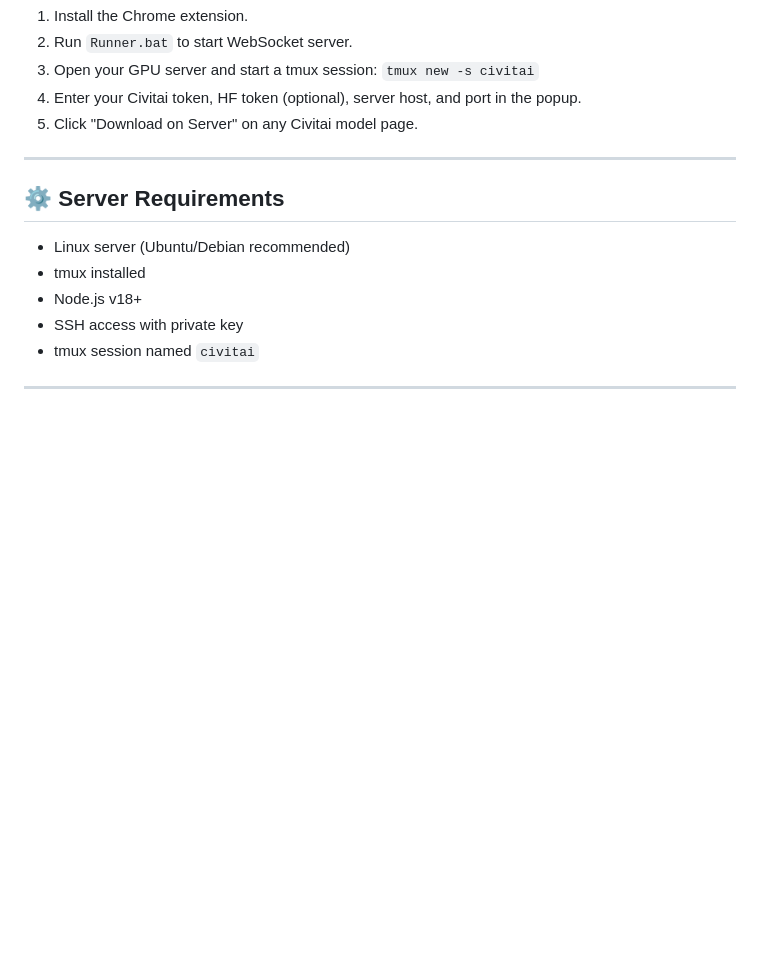
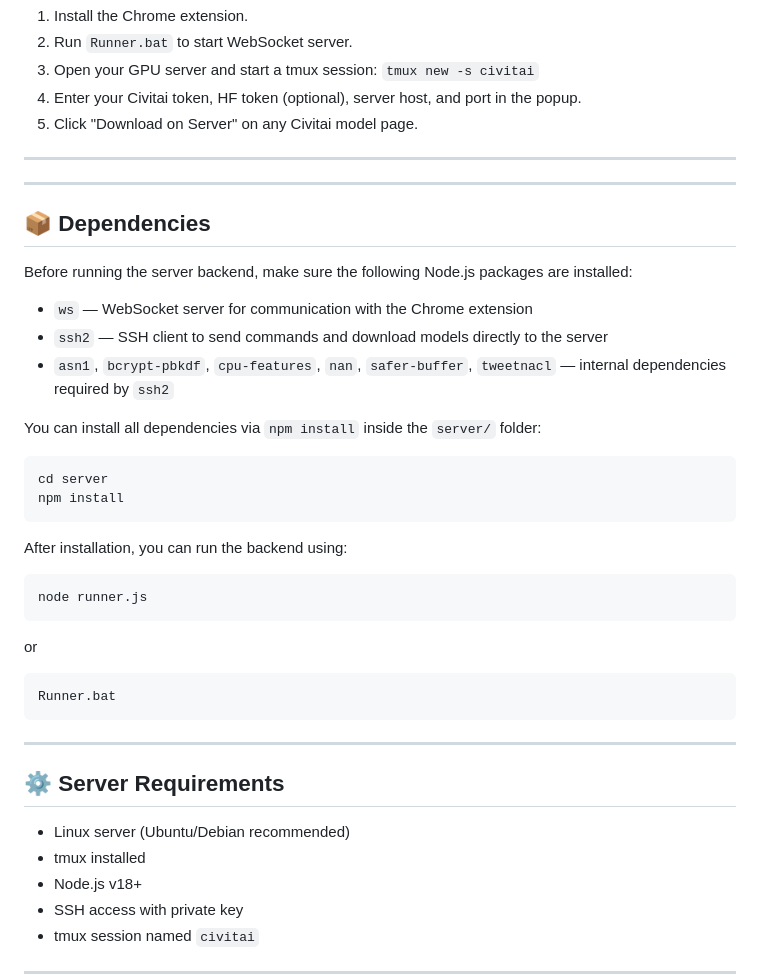
Before and after one commit to alexshedmontt/civitai-easy-installer, a Markdown page: README.md, the part around the change. Drawn GitHub-style; blank space fills up the shorter version.

```diff
--- a/README.md
+++ b/README.md
@@ -108,6 +108,33 @@ civitai-easy-installer/
 
 <hr>
 
+<hr>
+
+<h2>📦 Dependencies</h2>
+<p>Before running the server backend, make sure the following Node.js packages are installed:</p>
+<ul>
+  <li><code>ws</code> — WebSocket server for communication with the Chrome extension</li>
+  <li><code>ssh2</code> — SSH client to send commands and download models directly to the server</li>
+  <li><code>asn1</code>, <code>bcrypt-pbkdf</code>, <code>cpu-features</code>, <code>nan</code>, <code>safer-buffer</code>, <code>tweetnacl</code> — internal dependencies required by <code>ssh2</code></li>
+</ul>
+
+<p>You can install all dependencies via <code>npm install</code> inside the <code>server/</code> folder:</p>
+<pre>
+cd server
+npm install
+</pre>
+
+<p>After installation, you can run the backend using:</p>
+<pre>
+node runner.js
+</pre>
+<p>or</p>
+<pre>
+Runner.bat
+</pre>
+
+<hr>
+
 <h2>⚙️ Server Requirements</h2>
 <ul>
   <li>Linux server (Ubuntu/Debian recommended)</li>
```
